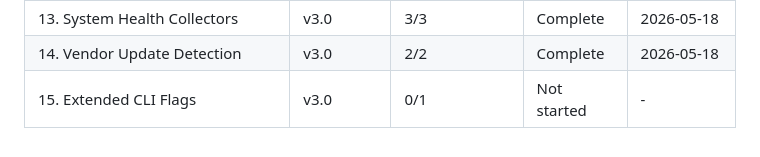
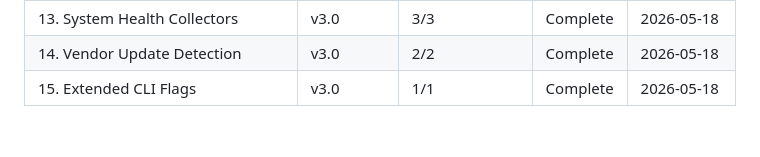
Before and after one commit to justin-rh/status.report, a Markdown page: .planning/ROADMAP.md, the part around one of its changes. Drawn GitHub-style.

```diff
--- a/.planning/ROADMAP.md
+++ b/.planning/ROADMAP.md
@@ -125,4 +125,4 @@ Plans:
 | 12. SCRY Rename | v3.0 | 3/3 | Complete | 2026-05-15 |
 | 13. System Health Collectors | v3.0 | 3/3 | Complete | 2026-05-18 |
 | 14. Vendor Update Detection | v3.0 | 2/2 | Complete | 2026-05-18 |
-| 15. Extended CLI Flags | v3.0 | 0/1 | Not started | - |
+| 15. Extended CLI Flags | v3.0 | 1/1 | Complete | 2026-05-18 |
```
Also changed, not shown: other parts of .planning/ROADMAP.md (+2 -2 lines), .planning/STATE.md (+14 -14 lines), 1 other file.
